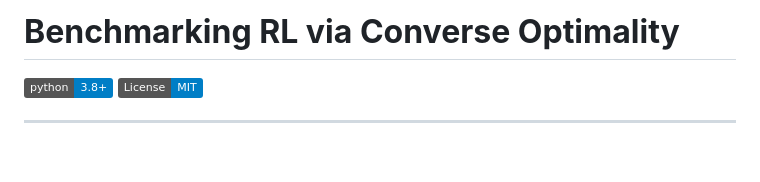
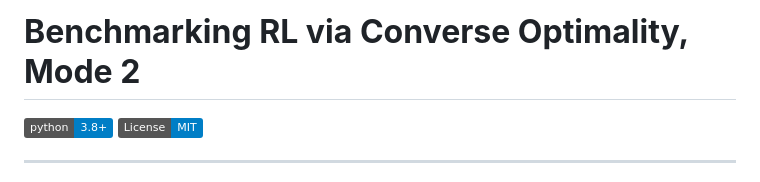
Before and after one commit to GTFRL/Benchmarking-of-Reinforcement-Learning-via-Converse-Optimality, a Markdown page: Code mode 2/README.md, the part around the change. GitHub-like rendering; badges without logos; blank space fills up the shorter version.

```diff
--- a/Code mode 2/README.md
+++ b/Code mode 2/README.md
@@ -1,4 +1,4 @@
-# **Benchmarking RL via Converse Optimality**
+# **Benchmarking RL via Converse Optimality, Mode 2**
 
 [![Python 3.8+](https://img.shields.io/badge/python-3.8+-blue.svg)](https://www.python.org/downloads/)
 [![License: MIT](https://img.shields.io/badge/License-MIT-blue.svg)](LICENSE)
```
